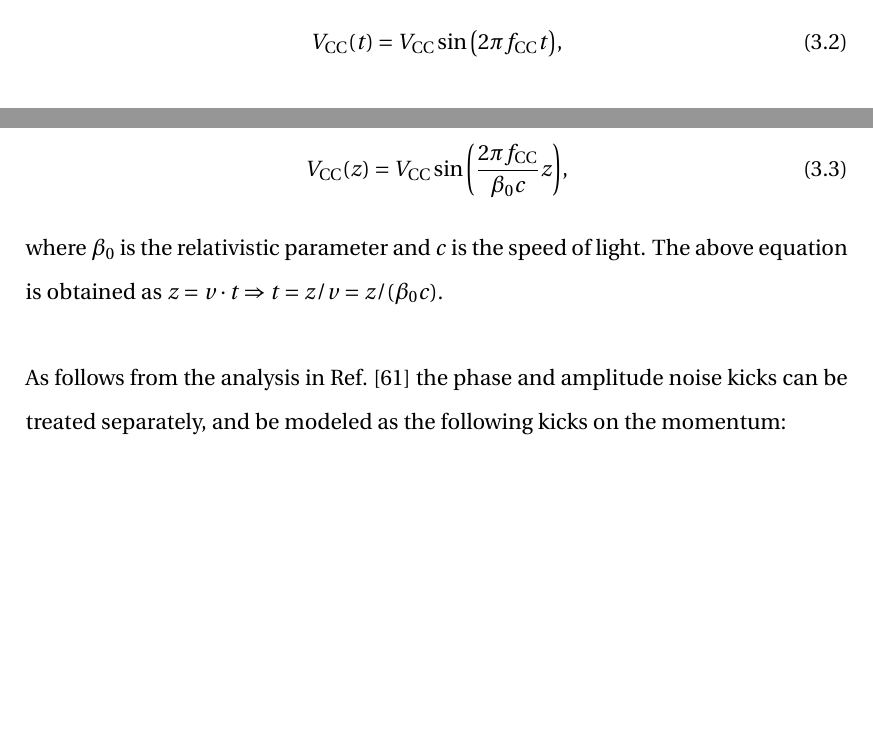
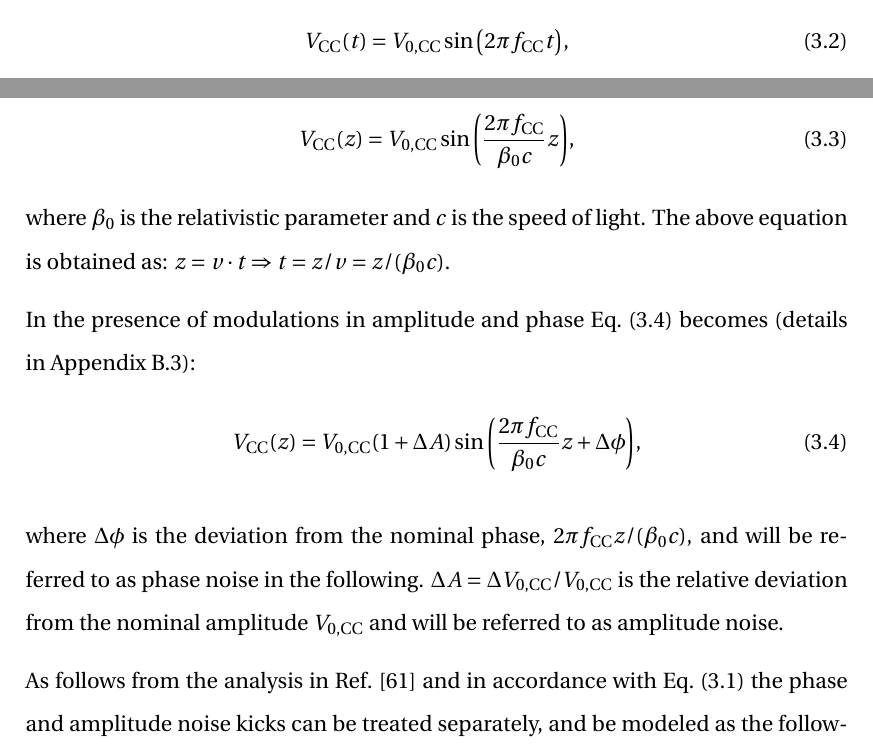
Before and after one commit to natriant/PhD_thesis, a LaTeX thesis (main.tex, which reads chapters/chapter03.tex): two parts of page 64 of 144, joined at a grey line, cut so that both start at the same text, the shorter picture padded with empty space. Compiled offline with pdfLaTeX.

Commit message:
add phase and amplitude modulated signal

```diff
--- a/chapters/chapter03.tex
+++ b/chapters/chapter03.tex
@@ -31,16 +31,29 @@ The equations and formulas from the theoretical model that are essential for the
 \subsection{Crab Cavity amplitude and phase noise}\label{subsec:AN_PN}
 The unperturbed instantaneous $\CC$ voltage euqals the one of an ideal oscillator:
 \begin{equation}\label{eq:CC_voltage_t}
-    \CCvoltage(t) = \CCvoltage \sin{\left ( 2 \pi \CCfrequency t \right )},
+    V_\mathrm{CC}(t) = \CCvoltage \sin{\left ( 2 \pi \CCfrequency t \right )},
 \end{equation}
 
 where $\CCvoltage$ is the peak amplitude of the $\CC$ voltage and $\CCfrequency$ the $\CC$ frequency. Equation~\eqref{eq:CC_voltage_t} can be re-written as a function of the longitudinal position within the bunch $z$ instead of time $z$ as follows:
 \begin{equation}\label{eq:CC_voltage_z}
-    \CCvoltage(z) = \CCvoltage \sin{\left ( \frac{2\pi \CCfrequency}{\beta_0 c}z \right )},
+    V_\mathrm{CC}(z) = \CCvoltage \sin{\left ( \frac{2\pi \CCfrequency}{\beta_0 c}z \right )},
 \end{equation}
-where $\beta_0$ is the relativistic parameter and $c$ is the speed of light. The above equation is obtained as $z=v \cdot t \Rightarrow t=z/v=z/(\beta_0 c)$.
+where $\beta_0$ is the relativistic parameter and $c$ is the speed of light. The above equation is obtained as: $z=v \cdot t \Rightarrow t=z/v=z/(\beta_0 c)$.
 
-As follows from the analysis in Ref.~\cite{PhysRevSTAB.18.101001} the phase and amplitude noise kicks can be treated separately, and be modeled as the following kicks on the momentum: % at the location of the CC; s=s_CC. Eq.7 in ref~\cite{PhysRevSTAB.18.101001} but for not normalised co-oridnates.
+
+% source that ΔA = ΔV/V: https://www.osti.gov/servlets/purl/1846026/
+% A the phase and relative amplitude noise power spectral density  (same source)
+
+In the presence of modulations in amplitude and phase Eq.~\eqref{eq:CC_voltage_z} becomes (details in Appendix~\ref{app:Measured_noise}):
+\begin{equation}\label{eq:CC_voltage_z}
+    V_\mathrm{CC}(z) = \CCvoltage (1+\Delta A) \sin{\left ( \frac{2\pi \CCfrequency}{\beta_0 c}z + \Delta \phi \right )},
+\end{equation}
+
+where $\Delta \phi$ is the deviation from the nominal phase, $2\pi \CCfrequency z/(\beta_0 c)$, and will be referred to as phase noise in the following. $\Delta A = \Delta \CCvoltage / \CCvoltage$ is the relative deviation from the nominal amplitude $\CCvoltage$ and will be referred to as amplitude noise.
+
+
+
+As follows from the analysis in Ref.~\cite{PhysRevSTAB.18.101001} and in accordance with Eq.~\eqref{eq:external_noise_kicks} the phase and amplitude noise kicks can be treated separately, and be modeled as the following kicks on the momentum: % at the location of the CC; s=s_CC. Eq.7 in ref~\cite{PhysRevSTAB.18.101001} but for not normalised co-oridnates.
 % Presetnation: https://docs.google.com/presentation/d/1Jv0Es99utlZSSg25_9oplI53A5MdPDfJSjsSneRXaV8/edit#slide=id.gbb99f3cf0a_0_65
 \begin{equation}\label{eq:amplitude_noise_kick}
   \textbf{\textrm{Amplitude noise:}} \  u^\prime_1 =  u^\prime_0 + A \sin{\left (  \frac{2 \pi \CCfrequency}{c \beta_0}z   \right )},
--- a/main.tex
+++ b/main.tex
@@ -6,7 +6,7 @@
 % Create new commands for convinience
 \newcommand{\fourierxform}[1]{\hat{#1}}
 \newcommand{\imagunit}{{i}}
-\newcommand{\CCvoltage}{{V_\mathrm{CC}}}
+\newcommand{\CCvoltage}{{V_\mathrm{0, CC}}}
 \newcommand{\CCfrequency}{{f_\mathrm{CC}}}
 
 
```
Also changed, not shown: symbols.tex (+1 -1 lines), chapters/chapter03.tex (2 more changed lines), 1 other file.
